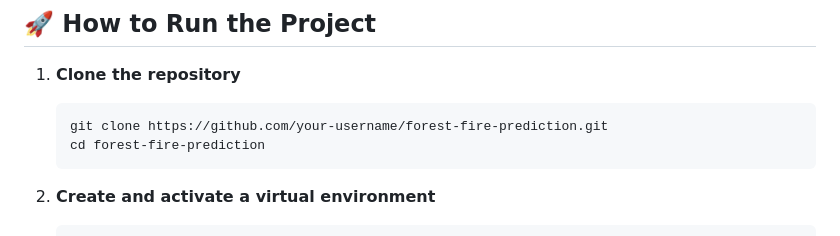
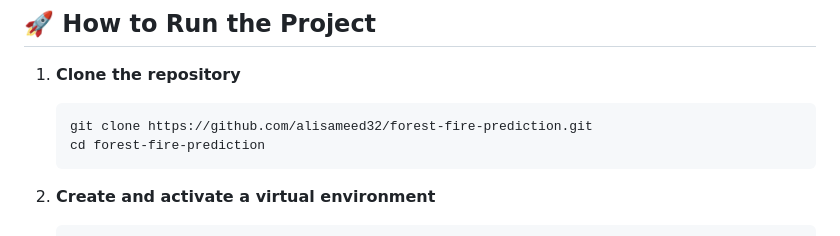
Before and after one commit to alisameed32/Forest-Fire, a Markdown page: README.md, the part around the change. GitHub-like rendering.

````diff
--- a/README.md
+++ b/README.md
@@ -84,7 +84,7 @@ The **Ridge Regression** model gave the best performance and was selected for de
 
 1. **Clone the repository**
    ```bash
-   git clone https://github.com/your-username/forest-fire-prediction.git
+   git clone https://github.com/alisameed32/forest-fire-prediction.git
    cd forest-fire-prediction
    ```
 
````
